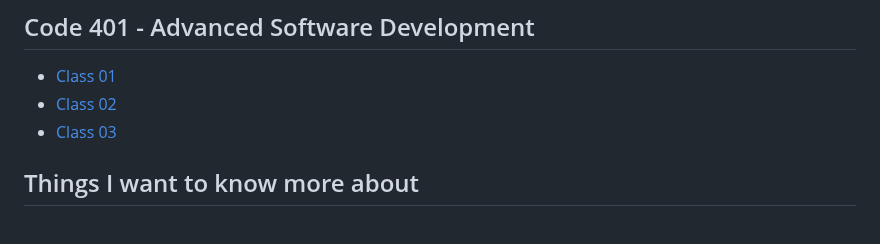
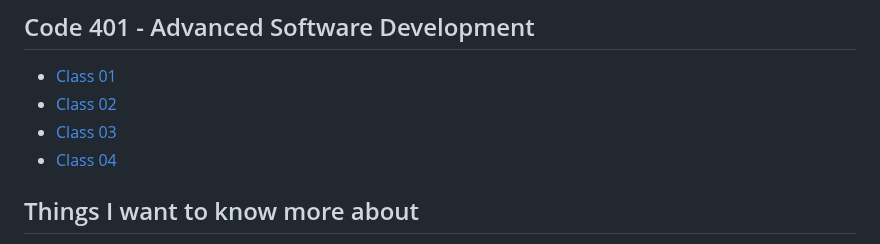
Before and after one commit to outlandi-co/reading-notes, a Markdown page: README.md, the part around the change. Drawn GitHub-style.

Commit message:
added reading-notes and updated README file

```diff
--- a/README.md
+++ b/README.md
@@ -104,6 +104,7 @@ You can [email](outlandico@gmail.com) to collaborate!
 - [Class 01](code-401/code-401-class-01.md)
 - [Class 02](code-401/code-401-class-02.md)
 - [Class 03](code-401/code-401-class-03.md)
+- [Class 04](code-401/code-401-class-04.md)
 
 ## Things I want to know more about
 
```
Also changed, not shown: code-401/code-401-class-04.md (added, +64 -0 lines).
